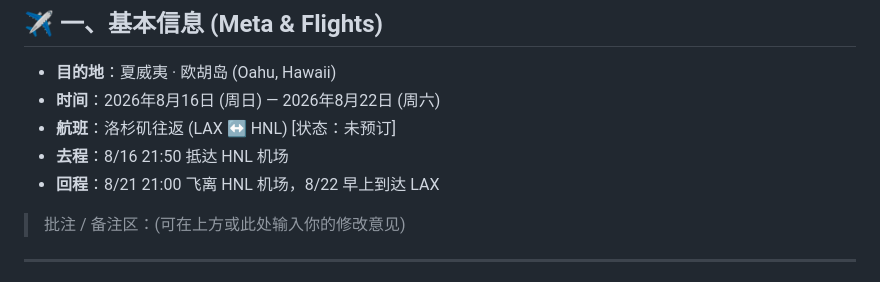
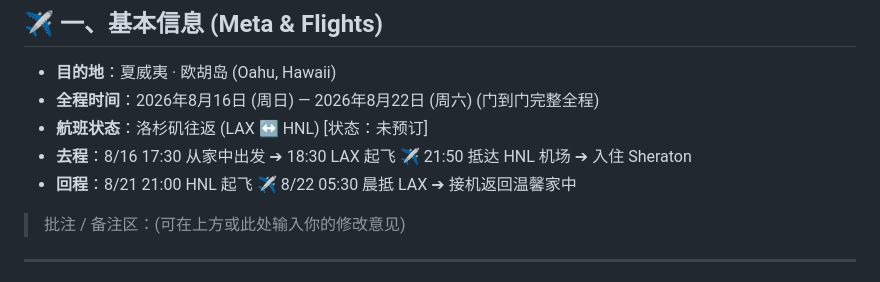
Before and after one commit to Guaguaaaa/hawaii_plan, a Markdown page: docs/plan_review.md, the part around the change. GitHub-like rendering.

Commit message:
Update docs/plan_review.md for door-to-door journey summary

```diff
--- a/docs/plan_review.md
+++ b/docs/plan_review.md
@@ -11,10 +11,10 @@
 ## ✈️ 一、基本信息 (Meta & Flights)
 
 * **目的地**：夏威夷 · 欧胡岛 (Oahu, Hawaii)
-* **时间**：2026年8月16日 (周日) — 2026年8月22日 (周六)
-* **航班**：洛杉矶往返 (LAX ↔ HNL) [状态：未预订]
-* **去程**：8/16 21:50 抵达 HNL 机场
-* **回程**：8/21 21:00 飞离 HNL 机场，8/22 早上到达 LAX
+* **全程时间**：2026年8月16日 (周日) — 2026年8月22日 (周六) (门到门完整全程)
+* **航班状态**：洛杉矶往返 (LAX ↔ HNL) [状态：未预订]
+* **去程**：8/16 17:30 从家中出发 ➔ 18:30 LAX 起飞 ✈️ 21:50 抵达 HNL 机场 ➔ 入住 Sheraton
+* **回程**：8/21 21:00 HNL 起飞 ✈️ 8/22 05:30 晨抵 LAX ➔ 接机返回温馨家中
 
 > 批注 / 备注区：(可在上方或此处输入你的修改意见)
 
```
